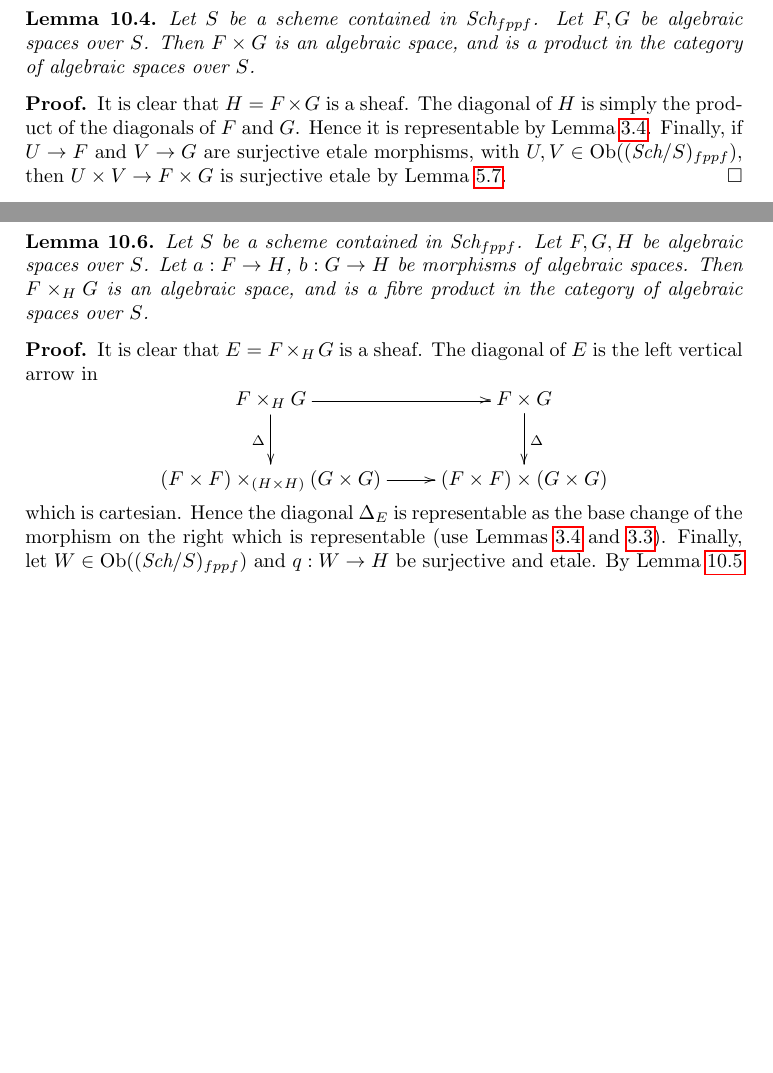
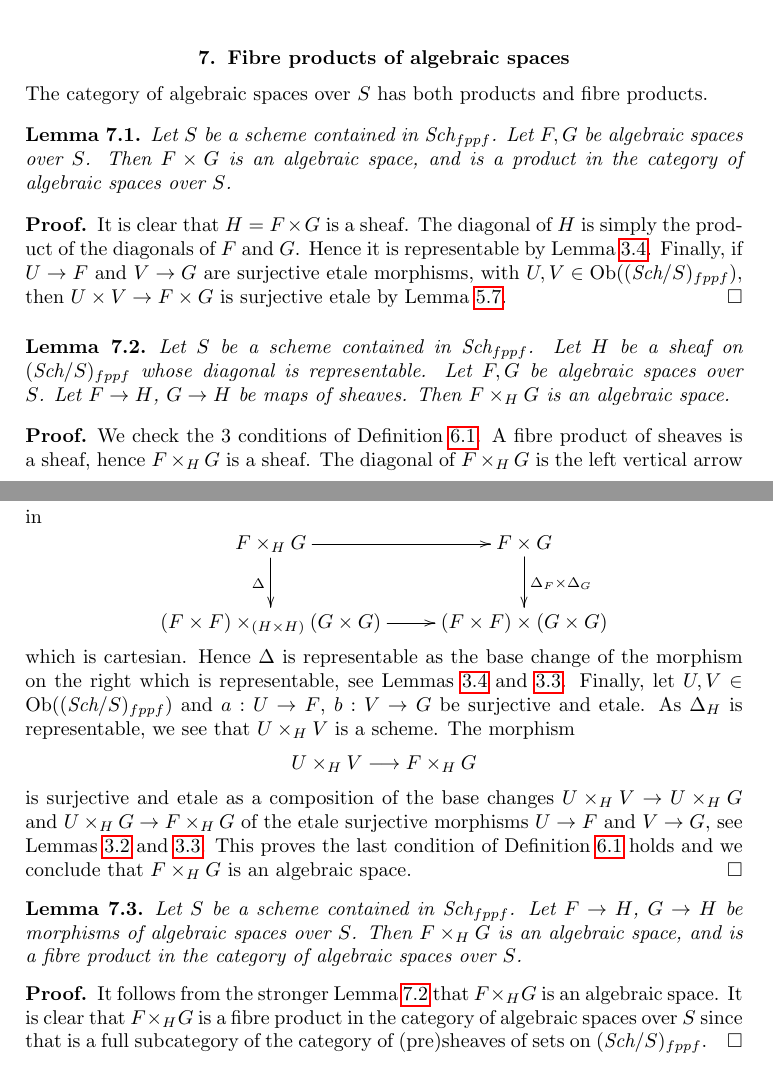
Before and after one commit to stacks/stacks-project, a LaTeX paper (spaces.tex): two parts of pages 16 and 17 of 29 before the commit and two parts of pages 8 and 9 of 28 after it, joined at a grey line, cut at the place of the change, the shorter picture padded with empty space. Compiled offline with pdfLaTeX.

Commit message:
Simplification proof existence fibre product algebraic spaces
	The original proof was somehow absurdly complicated.

```diff
--- a/spaces.tex
+++ b/spaces.tex
@@ -769,6 +769,96 @@ of algebraic spaces over $S$.
 
 
 
+\section{Fibre products of algebraic spaces}
+\label{section-fibre-products}
+
+\noindent
+The category of algebraic spaces over $S$ has both products and
+fibre products.
+
+\begin{lemma}
+\label{lemma-product-spaces}
+Let $S$ be a scheme contained in $\textit{Sch}_{fppf}$.
+Let $F, G$ be algebraic spaces over $S$.
+Then $F \times G$ is an algebraic space, and is a product
+in the category of algebraic spaces over $S$.
+\end{lemma}
+
+\begin{proof}
+It is clear that $H = F \times G$ is a sheaf.
+The diagonal of $H$ is simply the product of the
+diagonals of $F$ and $G$. Hence it is representable by
+Lemma \ref{lemma-product-representable-transformations}.
+Finally, if $U \to F$ and $V \to G$ are surjective
+etale morphisms, with $U, V \in \text{Ob}((\textit{Sch}/S)_{fppf})$,
+then $U \times V \to F \times G$ is surjective etale
+by Lemma \ref{lemma-product-representable-transformations-property}.
+\end{proof}
+
+\begin{lemma}
+\label{lemma-fibre-product-spaces-over-sheaf-with-representable-diagonal}
+Let $S$ be a scheme contained in $\textit{Sch}_{fppf}$.
+Let $H$ be a sheaf on $(\textit{Sch}/S)_{fppf}$ whose diagonal
+is representable. Let $F, G$ be algebraic spaces over $S$.
+Let $F \to H$, $G \to H$ be maps of sheaves.
+Then $F \times_H G$ is an algebraic space.
+\end{lemma}
+
+\begin{proof}
+We check the 3 conditions of
+Definition \ref{definition-algebraic-space}.
+A fibre product of sheaves is a sheaf, hence $F \times_H G$ is a sheaf.
+The diagonal of $F \times_H G$ is the left vertical arrow in
+$$
+\xymatrix{
+F \times_H G \ar[r] \ar[d]_\Delta &
+F \times G \ar[d]^{\Delta_F \times \Delta_G} \\
+(F \times F) \times_{(H \times H)} (G \times G) \ar[r] &
+(F \times F) \times (G \times G)
+}
+$$
+which is cartesian. Hence $\Delta$ is representable as the base change
+of the morphism on the right which is representable, see
+Lemmas \ref{lemma-product-representable-transformations} and
+\ref{lemma-base-change-representable-transformations}.
+Finally, let $U, V \in \text{Ob}((\textit{Sch}/S)_{fppf})$
+and $a : U \to F$, $b : V \to G$ be surjective and etale.
+As $\Delta_H$ is representable, we see that $U \times_H V$ is a scheme.
+The morphism
+$$
+U \times_H V \longrightarrow F \times_H G
+$$
+is surjective and etale as a composition of the base changes
+$U \times_H V \to U \times_H G$ and $U \times_H G \to F \times_H G$
+of the etale surjective morphisms $U \to F$ and $V \to G$, see
+Lemmas \ref{lemma-composition-representable-transformations} and
+\ref{lemma-base-change-representable-transformations}.
+This proves the last condition of
+Definition \ref{definition-algebraic-space}
+holds and we conclude that $F \times_H G$ is an algebraic space.
+\end{proof}
+
+\begin{lemma}
+\label{lemma-fibre-product-spaces}
+Let $S$ be a scheme contained in $\textit{Sch}_{fppf}$.
+Let $F \to H$, $G \to H$ be morphisms of algebraic spaces over $S$.
+Then $F \times_H G$ is an algebraic space, and is a fibre product
+in the category of algebraic spaces over $S$.
+\end{lemma}
+
+\begin{proof}
+It follows from the stronger
+Lemma \ref{lemma-fibre-product-spaces-over-sheaf-with-representable-diagonal}
+that $F \times_H G$ is an algebraic space.
+It is clear that $F \times_H G$
+is a fibre product in the category of algebraic spaces over $S$
+since that is a full subcategory of the category
+of (pre)sheaves of sets on $(\textit{Sch}/S)_{fppf}$.
+\end{proof}
+
+
+
+
 
 
 \section{Glueing algebraic spaces}
```
Also changed, not shown: spaces.tex (90 more changed lines).
